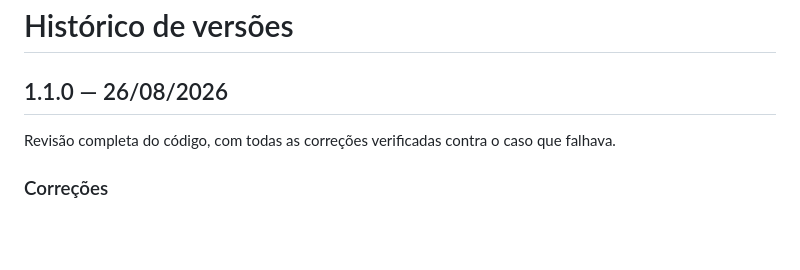
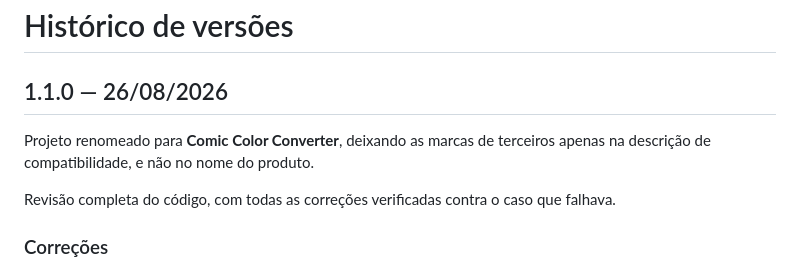
Before and after one commit to Cowabunga86/comic-color-converter, a Markdown page: CHANGELOG.md, the part around the change. Drawn GitHub-style; blank space fills up the shorter version.

```diff
--- a/CHANGELOG.md
+++ b/CHANGELOG.md
@@ -1,6 +1,9 @@
 # Histórico de versões
 
 ## 1.1.0 — 26/08/2026
+
+Projeto renomeado para **Comic Color Converter**, deixando as marcas de terceiros
+apenas na descrição de compatibilidade, e não no nome do produto.
 
 Revisão completa do código, com todas as correções verificadas contra o caso que falhava.
 
```
Also changed, not shown: README.md (+5 -1 lines), screenshot-galeria.png, screenshot.png, 2 other files.
